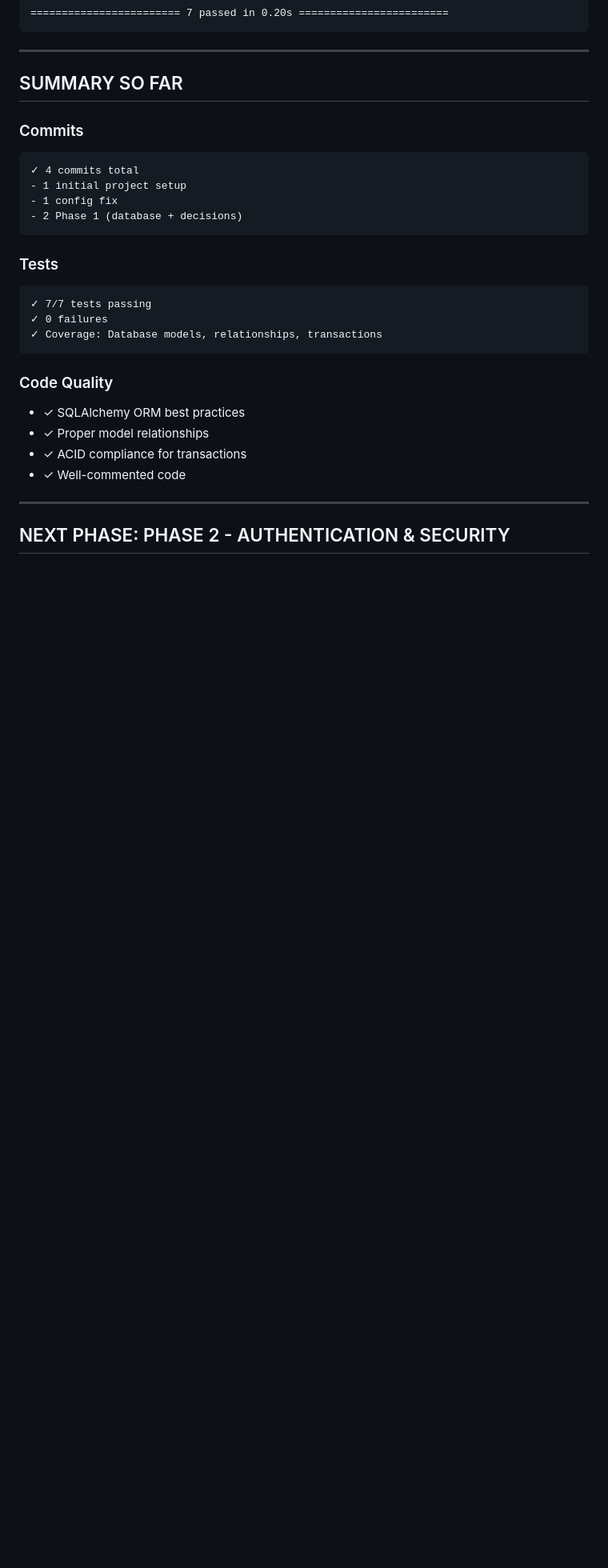
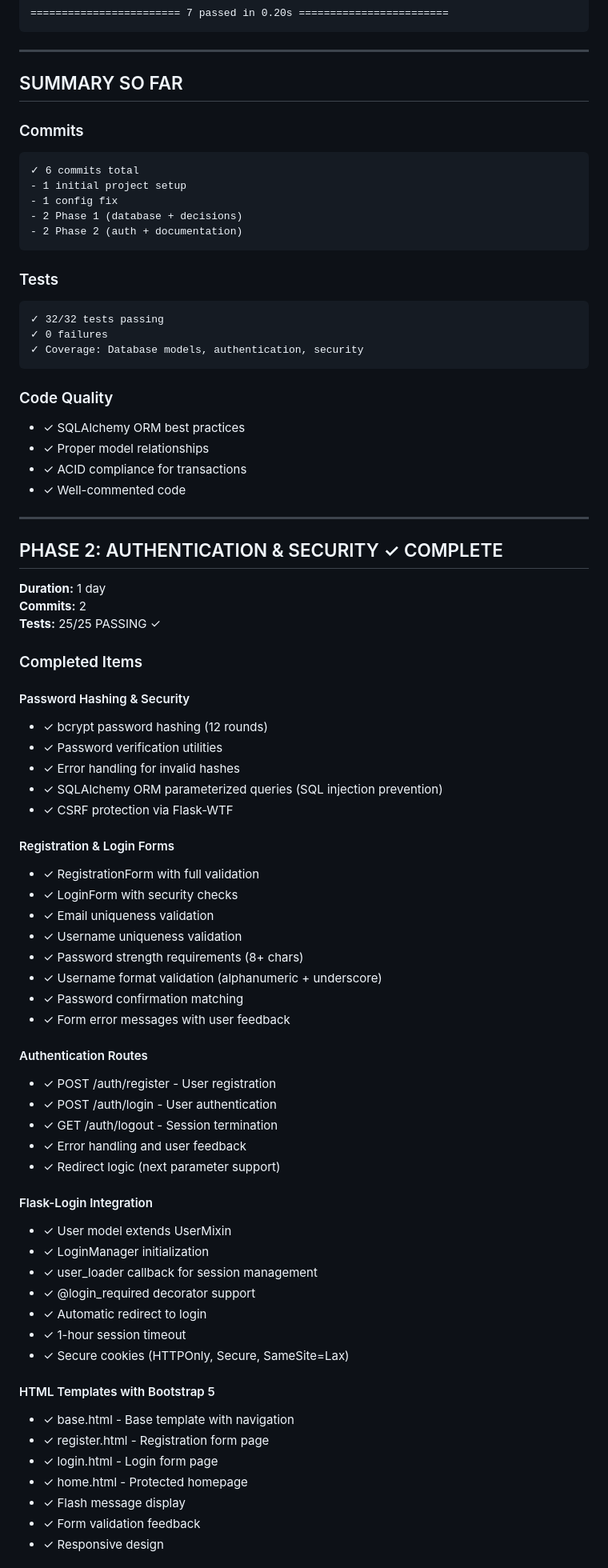
Before and after one commit to Ashutoshma/restaurant-app, a Markdown page: PROGRESS.md, the part around one of its changes. Shown at 80% size. GitHub-like rendering; blank space fills up the shorter version.

````diff
--- a/PROGRESS.md
+++ b/PROGRESS.md
@@ -126,17 +126,18 @@ docs/
 
 ### Commits
 ```
-✓ 4 commits total
+✓ 6 commits total
 - 1 initial project setup
 - 1 config fix
 - 2 Phase 1 (database + decisions)
+- 2 Phase 2 (auth + documentation)
 ```
 
 ### Tests
 ```
-✓ 7/7 tests passing
+✓ 32/32 tests passing
 ✓ 0 failures
-✓ Coverage: Database models, relationships, transactions
+✓ Coverage: Database models, authentication, security
 ```
 
 ### Code Quality
@@ -147,4 +148,53 @@ docs/
 
 ---
 
-## NEXT PHASE: PHASE 2 - AUTHENTICATION & SECURITY
+## PHASE 2: AUTHENTICATION & SECURITY ✓ COMPLETE
+
+**Duration:** 1 day
+**Commits:** 2
+**Tests:** 25/25 PASSING ✓
+
+### Completed Items
+
+#### Password Hashing & Security
+- ✓ bcrypt password hashing (12 rounds)
+- ✓ Password verification utilities
+- ✓ Error handling for invalid hashes
+- ✓ SQLAlchemy ORM parameterized queries (SQL injection prevention)
+- ✓ CSRF protection via Flask-WTF
+
+#### Registration & Login Forms
+- ✓ RegistrationForm with full validation
+- ✓ LoginForm with security checks
+- ✓ Email uniqueness validation
+- ✓ Username uniqueness validation
+- ✓ Password strength requirements (8+ chars)
+- ✓ Username format validation (alphanumeric + underscore)
+- ✓ Password confirmation matching
+- ✓ Form error messages with user feedback
+
+#### Authentication Routes
+- ✓ POST /auth/register - User registration
+- ✓ POST /auth/login - User authentication
+- ✓ GET /auth/logout - Session termination
+- ✓ Error handling and user feedback
+- ✓ Redirect logic (next parameter support)
+
+#### Flask-Login Integration
+- ✓ User model extends UserMixin
+- ✓ LoginManager initialization
+- ✓ user_loader callback for session management
+- ✓ @login_required decorator support
+- ✓ Automatic redirect to login
+- ✓ 1-hour session timeout
+- ✓ Secure cookies (HTTPOnly, Secure, SameSite=Lax)
+
+#### HTML Templates with Bootstrap 5
+- ✓ base.html - Base template with navigation
+- ✓ register.html - Registration form page
+- ✓ login.html - Login form page
+- ✓ home.html - Protected homepage
+- ✓ Flash message display
+- ✓ Form validation feedback
+- ✓ Responsive design
+
````
Also changed, not shown: other parts of PROGRESS.md (+79 -11 lines).
